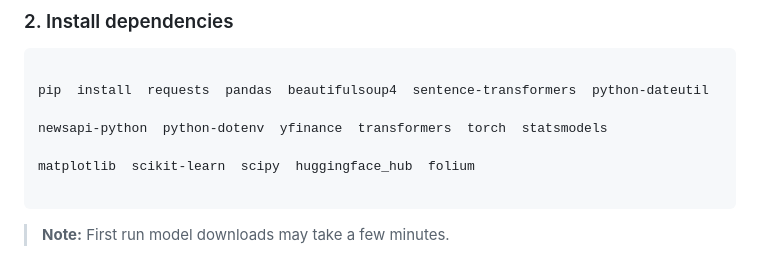
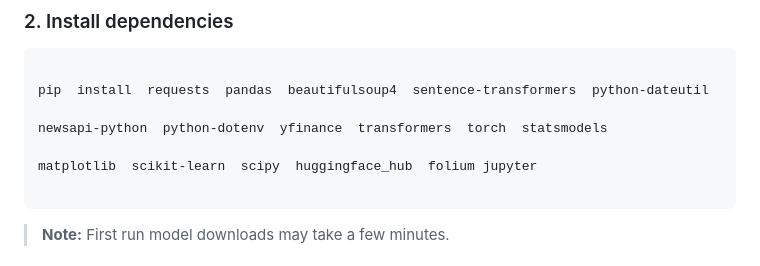
Before and after one commit to HMaxwell741/University-Empirical-Project, a Markdown page: README.md, the part around the change. GitHub-like rendering.

Commit message:
Update package list in README

````diff
--- a/README.md
+++ b/README.md
@@ -95,7 +95,7 @@ pip  install  requests  pandas  beautifulsoup4  sentence-transformers  python-da
 
 newsapi-python  python-dotenv  yfinance  transformers  torch  statsmodels
 
-matplotlib  scikit-learn  scipy  huggingface_hub  folium
+matplotlib  scikit-learn  scipy  huggingface_hub  folium jupyter
 
 ```
 
````
